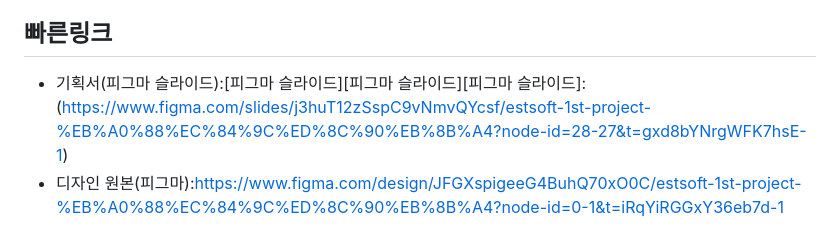
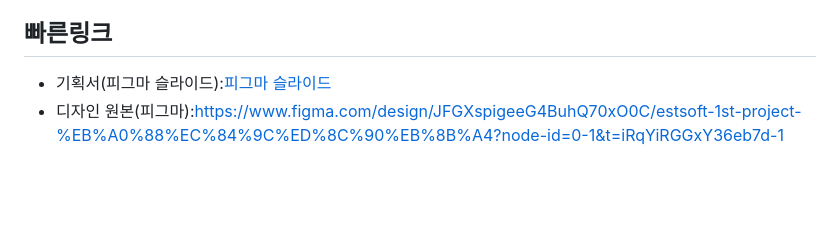
Before and after one commit to oh108899/estsoft-1st-project-team1, a Markdown page: README.md, the part around the change. GitHub-like rendering; blank space fills up the shorter version.

Commit message:
fix:링크 수정

```diff
--- a/README.md
+++ b/README.md
@@ -4,7 +4,7 @@
 - 1차 프로젝트:2025.11.10 ~ 2025.11.14
 
 ## 빠른링크
-- 기획서(피그마 슬라이드):[피그마 슬라이드][피그마 슬라이드][피그마 슬라이드]:(https://www.figma.com/slides/j3huT12zSspC9vNmvQYcsf/estsoft-1st-project-%EB%A0%88%EC%84%9C%ED%8C%90%EB%8B%A4?node-id=28-27&t=gxd8bYNrgWFK7hsE-1)
+- 기획서(피그마 슬라이드):[피그마 슬라이드](https://www.figma.com/slides/j3huT12zSspC9vNmvQYcsf/estsoft-1st-project-%EB%A0%88%EC%84%9C%ED%8C%90%EB%8B%A4?node-id=28-27&t=gxd8bYNrgWFK7hsE-1)
 - 디자인 원본(피그마):https://www.figma.com/design/JFGXspigeeG4BuhQ70xO0C/estsoft-1st-project-%EB%A0%88%EC%84%9C%ED%8C%90%EB%8B%A4?node-id=0-1&t=iRqYiRGGxY36eb7d-1
 
 ## 1. 프로젝트 개요
```
